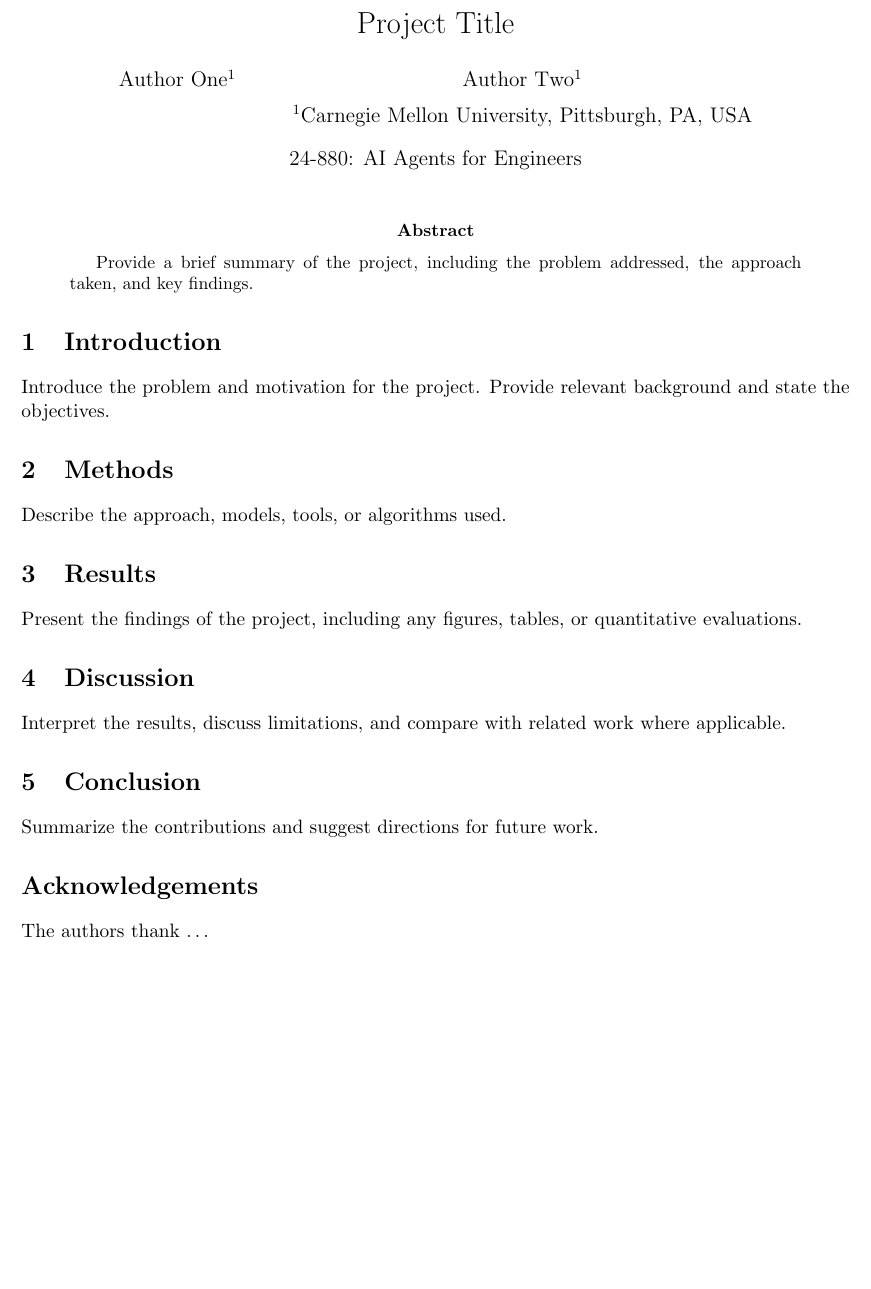
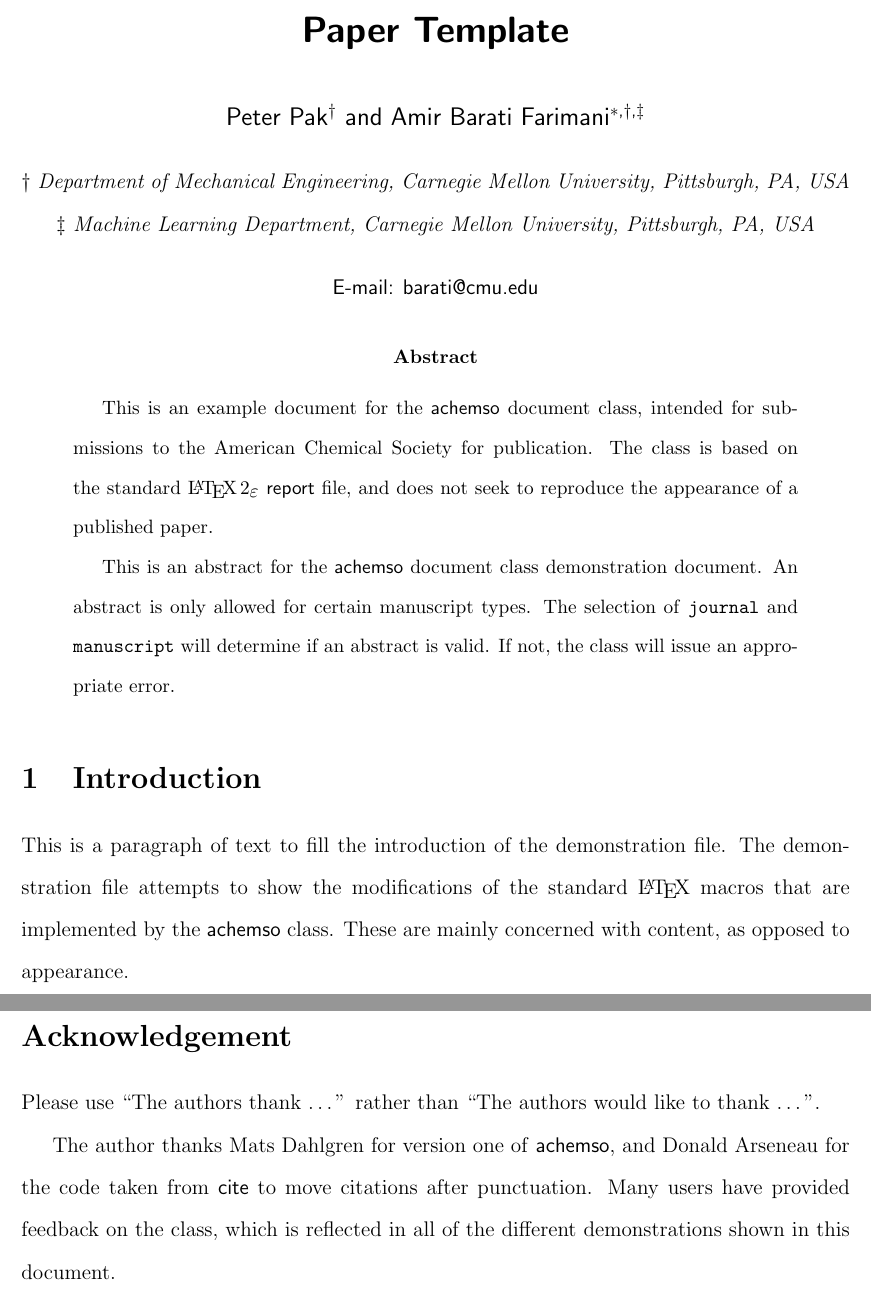
Before and after one commit to CMUAgents/project-report-template, a LaTeX paper (main.tex): part of page 1 of 2 before the commit and two parts of pages 1 and 2 of 3 after it, the two joined at a grey line, cut at the place of the change, the shorter picture padded with empty space. Compiled offline with pdfLaTeX.

Commit message:
Restores original template

```diff
--- a/main.tex
+++ b/main.tex
@@ -18,46 +50,86 @@
 %%%%%%%%%%%%%%%%%%%%%%%%%%%%%%%%%%%%%%%%%%%%%%%%%%%%%%%%%%%%%%%%%%%%%
-\title{Project Title}
-
-\author{
-  Author One\textsuperscript{1} \and
-  Author Two\textsuperscript{1} \\[6pt]
-  \textsuperscript{1}Carnegie Mellon University, Pittsburgh, PA, USA
+\author{Peter Pak}
+\affiliation{
+  Department of Mechanical Engineering, Carnegie Mellon University, Pittsburgh,
+  PA, USA
+}
+\author{Amir Barati Farimani}
+\email{barati@cmu.edu}
+\affiliation{
+  Department of Mechanical Engineering, Carnegie Mellon University, Pittsburgh,
+  PA, USA
+}
+\alsoaffiliation{
+  Machine Learning Department, Carnegie Mellon University, Pittsburgh, PA, USA
 }
 
-\date{24-880: AI Agents for Engineers}
+%%%%%%%%%%%%%%%%%%%%%%%%%%%%%%%%%%%%%%%%%%%%%%%%%%%%%%%%%%%%%%%%%%%%%
+%% The document title should be given as usual. Some journals require
+%% a running title from the author: this should be supplied as an
+%% optional argument to \title.
+%%%%%%%%%%%%%%%%%%%%%%%%%%%%%%%%%%%%%%%%%%%%%%%%%%%%%%%%%%%%%%%%%%%%%
+\title[]{Paper Template}
 
 %%%%%%%%%%%%%%%%%%%%%%%%%%%%%%%%%%%%%%%%%%%%%%%%%%%%%%%%%%%%%%%%%%%%%
-\begin{document}
-\maketitle
+%% Some journals require a list of abbreviations or keywords to be
+%% supplied. These should be set up here, and will be printed after
+%% the title and author information, if needed.
+%%%%%%%%%%%%%%%%%%%%%%%%%%%%%%%%%%%%%%%%%%%%%%%%%%%%%%%%%%%%%%%%%%%%%
+\abbreviations{IR,NMR,UV}
+\keywords{American Chemical Society, \LaTeX}
 
 %%%%%%%%%%%%%%%%%%%%%%%%%%%%%%%%%%%%%%%%%%%%%%%%%%%%%%%%%%%%%%%%%%%%%
+%% The manuscript does not need to include \maketitle, which is
+%% executed automatically.
+%%%%%%%%%%%%%%%%%%%%%%%%%%%%%%%%%%%%%%%%%%%%%%%%%%%%%%%%%%%%%%%%%%%%%
+\SectionNumbersOn
+\begin{document}
+
+%%%%%%%%%%%%%%%%%%%%%%%%%%%%%%%%%%%%%%%%%%%%%%%%%%%%%%%%%%%%%%%%%%%%%
+%% The abstract environment will automatically gobble the contents
+%% if an abstract is not used by the target journal.
+%%%%%%%%%%%%%%%%%%%%%%%%%%%%%%%%%%%%%%%%%%%%%%%%%%%%%%%%%%%%%%%%%%%%%
 \begin{abstract}
-  Provide a brief summary of the project, including the problem
-  addressed, the approach taken, and key findings.
+  This is an example document for the \textsf{achemso} document
+  class, intended for submissions to the American Chemical Society
+  for publication. The class is based on the standard \LaTeXe\
+  \textsf{report} file, and does not seek to reproduce the appearance
+  of a published paper.
+
+  This is an abstract for the \textsf{achemso} document class
+  demonstration document.  An abstract is only allowed for certain
+  manuscript types.  The selection of \texttt{journal} and
+  \texttt{manuscript} will determine if an abstract is valid.  If
+  not, the class will issue an appropriate error.
 \end{abstract}
 
 %%%%%%%%%%%%%%%%%%%%%%%%%%%%%%%%%%%%%%%%%%%%%%%%%%%%%%%%%%%%%%%%%%%%%
+%% Start the main part of the manuscript here.
+%%%%%%%%%%%%%%%%%%%%%%%%%%%%%%%%%%%%%%%%%%%%%%%%%%%%%%%%%%%%%%%%%%%%%
 \section{Introduction}
-Introduce the problem and motivation for the project. Provide
-relevant background and state the objectives.
-
-\section{Methods}
-Describe the approach, models, tools, or algorithms used.
-
-\section{Results}
-Present the findings of the project, including any figures, tables,
-or quantitative evaluations.
-
-\section{Discussion}
-Interpret the results, discuss limitations, and compare with related
-work where applicable.
-
-\section{Conclusion}
-Summarize the contributions and suggest directions for future work.
+This is a paragraph of text to fill the introduction of the
+demonstration file.  The demonstration file attempts to show the
+modifications of the standard \LaTeX\ macros that are implemented by
+the \textsf{achemso} class.  These are mainly concerned with content,
+as opposed to appearance.
 
 %%%%%%%%%%%%%%%%%%%%%%%%%%%%%%%%%%%%%%%%%%%%%%%%%%%%%%%%%%%%%%%%%%%%%
-\section*{Acknowledgements}
-The authors thank \ldots
+%% The "Acknowledgement" section can be given in all manuscript
+%% classes.  This should be given within the "acknowledgement"
+%% environment, which will make the correct section or running title.
+%%%%%%%%%%%%%%%%%%%%%%%%%%%%%%%%%%%%%%%%%%%%%%%%%%%%%%%%%%%%%%%%%%%%%
+\begin{acknowledgement}
+
+Please use ``The authors thank \ldots'' rather than ``The
+authors would like to thank \ldots''.
+
+The author thanks Mats Dahlgren for version one of \textsf{achemso},
+and Donald Arseneau for the code taken from \textsf{cite} to move
+citations after punctuation. Many users have provided feedback on the
+class, which is reflected in all of the different demonstrations
+shown in this document.
+
+\end{acknowledgement}
 
 \clearpage
 \appendix
```
Also changed, not shown: README.md, main.tex (58 more changed lines).
